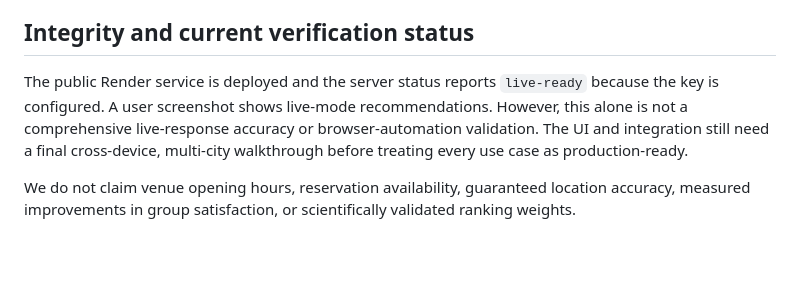
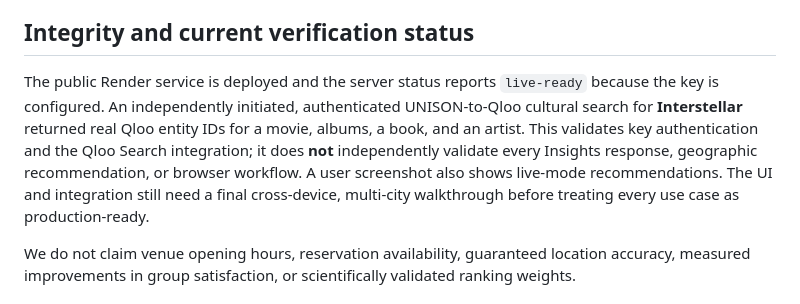
Before and after one commit to betterlifestyle04-commits/unison-qloo-agent, a Markdown page: DEVPOST_SUBMISSION.md, the part around the change. Drawn GitHub-style; blank space fills up the shorter version.

Commit message:
Record verified Qloo search smoke test without overstating complete live QA

```diff
--- a/DEVPOST_SUBMISSION.md
+++ b/DEVPOST_SUBMISSION.md
@@ -61,7 +61,7 @@ A second challenge was Qloo quota: users need to revise plans quickly without re
 
 ## Integrity and current verification status
 
-The public Render service is deployed and the server status reports `live-ready` because the key is configured. A user screenshot shows live-mode recommendations. However, this alone is not a comprehensive live-response accuracy or browser-automation validation. The UI and integration still need a final cross-device, multi-city walkthrough before treating every use case as production-ready.
+The public Render service is deployed and the server status reports `live-ready` because the key is configured. An independently initiated, authenticated UNISON-to-Qloo cultural search for **Interstellar** returned real Qloo entity IDs for a movie, albums, a book, and an artist. This validates key authentication and the Qloo Search integration; it does **not** independently validate every Insights response, geographic recommendation, or browser workflow. A user screenshot also shows live-mode recommendations. The UI and integration still need a final cross-device, multi-city walkthrough before treating every use case as production-ready.
 
 We do not claim venue opening hours, reservation availability, guaranteed location accuracy, measured improvements in group satisfaction, or scientifically validated ranking weights.
 
```
